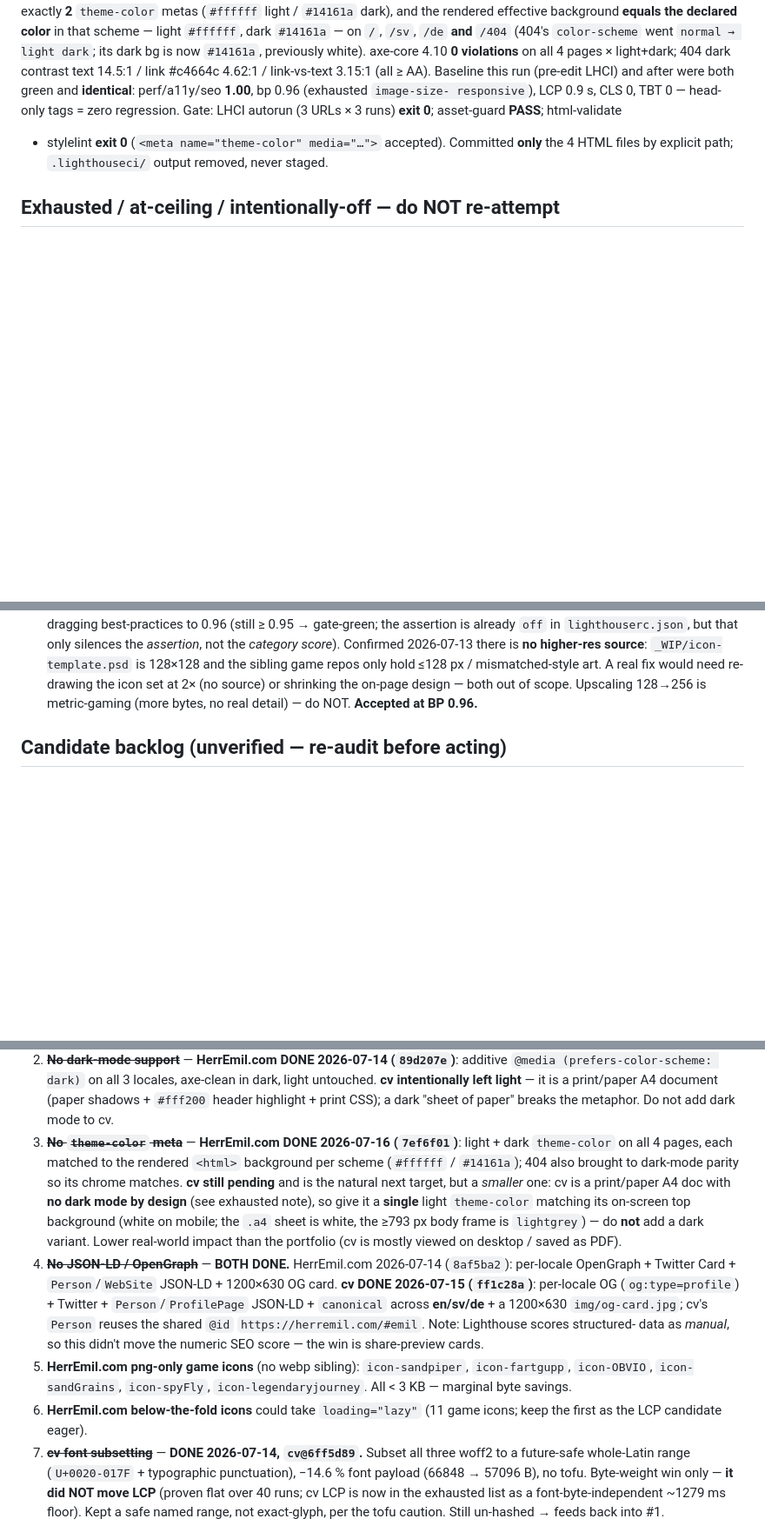
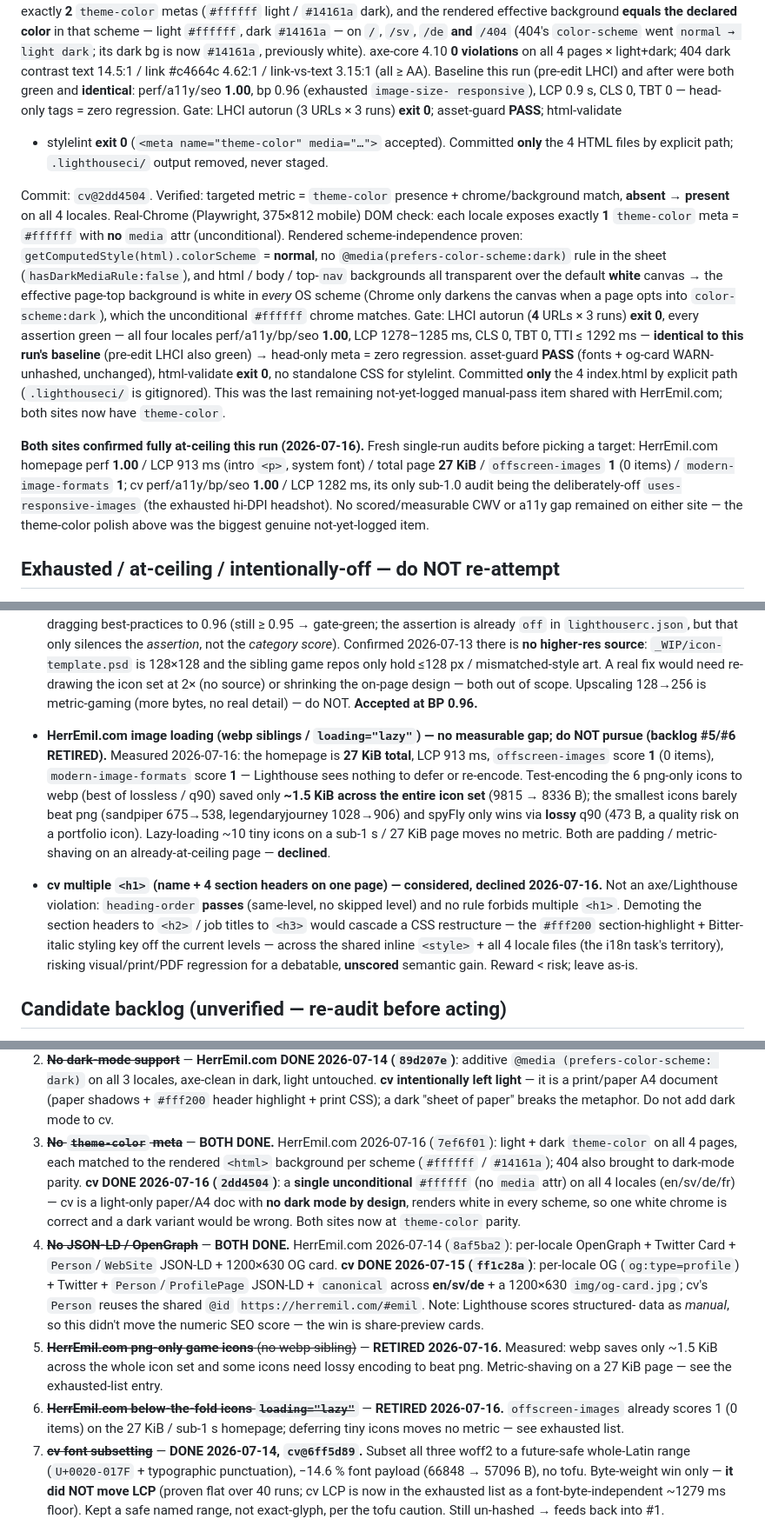
Before and after one commit to HerrEmil/perf-config, a Markdown page: notes/cwv-lab-log.md, 3 parts joined by grey strips. Shown at 87% size. Drawn GitHub-style; blank space fills up the shorter version.

Commit message:
cwv-lab: log cv theme-color (single light #ffffff, all 4 locales), 2dd4504
Also: retire backlog #5/#6 (HerrEmil.com webp/lazy — measured no-teeth on the
27 KiB homepage) and record the declined cv multiple-<h1> heading restructure.
Both sites confirmed fully at-ceiling this run.

Co-Authored-By: Claude Opus 4.8 (1M context) <noreply@anthropic.com>

```diff
--- a/notes/cwv-lab-log.md
+++ b/notes/cwv-lab-log.md
@@ -190,6 +191,34 @@ LHCI autorun (3 URLs × 3 runs) **exit 0**; asset-guard **PASS**; html-validate
 Committed **only** the 4 HTML files by explicit path; `.lighthouseci/` output
 removed, never staged.
 
+Commit: `cv@2dd4504`. Verified: targeted metric = `theme-color` presence +
+chrome/background match, **absent → present** on all 4 locales. Real-Chrome
+(Playwright, 375×812 mobile) DOM check: each locale exposes exactly **1**
+`theme-color` meta = `#ffffff` with **no** `media` attr (unconditional). Rendered
+scheme-independence proven: `getComputedStyle(html).colorScheme` = **normal**, no
+`@media(prefers-color-scheme:dark)` rule in the sheet (`hasDarkMediaRule:false`),
+and html / body / top-`nav` backgrounds all transparent over the default **white**
+canvas → the effective page-top background is white in *every* OS scheme (Chrome
+only darkens the canvas when a page opts into `color-scheme:dark`), which the
+unconditional `#ffffff` chrome matches. Gate: LHCI autorun (**4** URLs × 3 runs)
+**exit 0**, every assertion green — all four locales perf/a11y/bp/seo **1.00**,
+LCP 1278–1285 ms, CLS 0, TBT 0, TTI ≤ 1292 ms — **identical to this run's
+baseline** (pre-edit LHCI also green) → head-only meta = zero regression.
+asset-guard **PASS** (fonts + og-card WARN-unhashed, unchanged), html-validate
+**exit 0**, no standalone CSS for stylelint. Committed **only** the 4 index.html
+by explicit path (`.lighthouseci/` is gitignored). This was the last remaining
+not-yet-logged manual-pass item shared with HerrEmil.com; both sites now have
+`theme-color`.
+
+**Both sites confirmed fully at-ceiling this run (2026-07-16).** Fresh single-run
+audits before picking a target: HerrEmil.com homepage perf **1.00** / LCP 913 ms
+(intro `<p>`, system font) / total page **27 KiB** / `offscreen-images` **1** (0
+items) / `modern-image-formats` **1**; cv perf/a11y/bp/seo **1.00** / LCP 1282 ms,
+its only sub-1.0 audit being the deliberately-off `uses-responsive-images` (the
+exhausted hi-DPI headshot). No scored/measurable CWV or a11y gap remained on
+either site — the theme-color polish above was the biggest genuine not-yet-logged
+item.
+
 ## Exhausted / at-ceiling / intentionally-off — do NOT re-attempt
 
 - **cv LCP is font-*byte*-independent (~1279 ms Lantern floor)** — proven
@@ -233,6 +262,24 @@ removed, never staged.
   set at 2× (no source) or shrinking the on-page design — both out of scope.
   Upscaling 128→256 is metric-gaming (more bytes, no real detail) — do NOT.
   **Accepted at BP 0.96.**
+- **HerrEmil.com image loading (webp siblings / `loading="lazy"`) — no measurable
+  gap; do NOT pursue (backlog #5/#6 RETIRED).** Measured 2026-07-16: the homepage
+  is **27 KiB total**, LCP 913 ms, `offscreen-images` score **1** (0 items),
+  `modern-image-formats` score **1** — Lighthouse sees nothing to defer or
+  re-encode. Test-encoding the 6 png-only icons to webp (best of lossless / q90)
+  saved only **~1.5 KiB across the entire icon set** (9815 → 8336 B); the smallest
+  icons barely beat png (sandpiper 675→538, legendaryjourney 1028→906) and spyFly
+  only wins via **lossy** q90 (473 B, a quality risk on a portfolio icon).
+  Lazy-loading ~10 tiny icons on a sub-1 s / 27 KiB page moves no metric. Both are
+  padding / metric-shaving on an already-at-ceiling page — **declined**.
+- **cv multiple `<h1>` (name + 4 section headers on one page) — considered,
+  declined 2026-07-16.** Not an axe/Lighthouse violation: `heading-order` **passes**
+  (same-level, no skipped level) and no rule forbids multiple `<h1>`. Demoting the
+  section headers to `<h2>` / job titles to `<h3>` would cascade a CSS restructure
+  — the `#fff200` section-highlight + Bitter-italic styling key off the current
+  levels — across the shared inline `<style>` + all 4 locale files (the i18n task's
+  territory), risking visual/print/PDF regression for a debatable, **unscored**
+  semantic gain. Reward < risk; leave as-is.
 
 ## Candidate backlog (unverified — re-audit before acting)
 
@@ -266,16 +313,14 @@ as gate failures; a future run must re-audit to confirm before implementing.
    dark, light untouched. **cv intentionally left light** — it is a print/paper
    A4 document (paper shadows + `#fff200` header highlight + print CSS); a dark
    "sheet of paper" breaks the metaphor. Do not add dark mode to cv.
-3. ~~**No `theme-color` meta**~~ — **HerrEmil.com DONE 2026-07-16 (`7ef6f01`)**:
-   light + dark `theme-color` on all 4 pages, each matched to the rendered
-   `<html>` background per scheme (`#ffffff` / `#14161a`); 404 also brought to
-   dark-mode parity so its chrome matches. **cv still pending** and is the
-   natural next target, but a *smaller* one: cv is a print/paper A4 doc with
-   **no dark mode by design** (see exhausted note), so give it a **single**
-   light `theme-color` matching its on-screen top background (white on mobile;
-   the `.a4` sheet is white, the ≥793 px body frame is `lightgrey`) — do **not**
-   add a dark variant. Lower real-world impact than the portfolio (cv is mostly
-   viewed on desktop / saved as PDF).
+3. ~~**No `theme-color` meta**~~ — **BOTH DONE.** HerrEmil.com 2026-07-16
+   (`7ef6f01`): light + dark `theme-color` on all 4 pages, each matched to the
+   rendered `<html>` background per scheme (`#ffffff` / `#14161a`); 404 also
+   brought to dark-mode parity. **cv DONE 2026-07-16 (`2dd4504`)**: a **single
+   unconditional** `#ffffff` (no `media` attr) on all 4 locales (en/sv/de/fr) —
+   cv is a light-only paper/A4 doc with **no dark mode by design**, renders white
+   in every scheme, so one white chrome is correct and a dark variant would be
+   wrong. Both sites now at `theme-color` parity.
 4. ~~**No JSON-LD / OpenGraph**~~ — **BOTH DONE.** HerrEmil.com 2026-07-14
    (`8af5ba2`): per-locale OpenGraph + Twitter Card + `Person`/`WebSite` JSON-LD +
    1200×630 OG card. **cv DONE 2026-07-15 (`ff1c28a`)**: per-locale OG
@@ -284,11 +329,13 @@ as gate failures; a future run must re-audit to confirm before implementing.
    shared `@id` `https://herremil.com/#emil`. Note: Lighthouse scores structured-
    data as *manual*, so this didn't move the numeric SEO score — the win is
    share-preview cards.
-5. **HerrEmil.com png-only game icons** (no webp sibling): `icon-sandpiper`,
-   `icon-fartgupp`, `icon-OBVIO`, `icon-sandGrains`, `icon-spyFly`,
-   `icon-legendaryjourney`. All < 3 KB — marginal byte savings.
-6. **HerrEmil.com below-the-fold icons** could take `loading="lazy"` (11 game
-   icons; keep the first as the LCP candidate eager).
+5. ~~**HerrEmil.com png-only game icons** (no webp sibling)~~ — **RETIRED
+   2026-07-16.** Measured: webp saves only ~1.5 KiB across the whole icon set and
+   some icons need lossy encoding to beat png. Metric-shaving on a 27 KiB page —
+   see the exhausted-list entry.
+6. ~~**HerrEmil.com below-the-fold icons `loading="lazy"`**~~ — **RETIRED
+   2026-07-16.** `offscreen-images` already scores 1 (0 items) on the 27 KiB /
+   sub-1 s homepage; deferring tiny icons moves no metric — see exhausted list.
 7. ~~**cv font subsetting**~~ — **DONE 2026-07-14, `cv@6ff5d89`.** Subset all
    three woff2 to a future-safe whole-Latin range (`U+0020-017F` + typographic
    punctuation), −14.6 % font payload (66848 → 57096 B), no tofu. Byte-weight
```
Also changed, not shown: other parts of notes/cwv-lab-log.md (+1 -0 lines).
